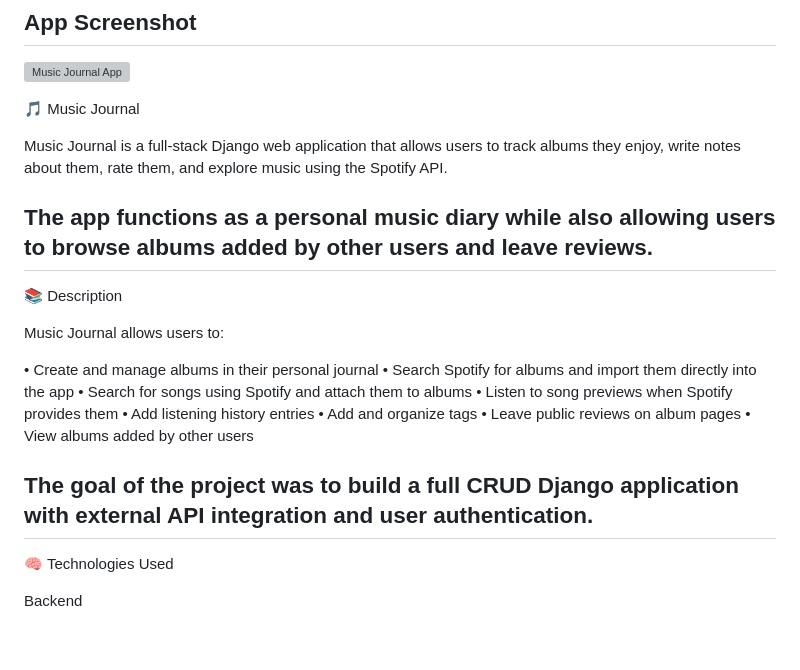
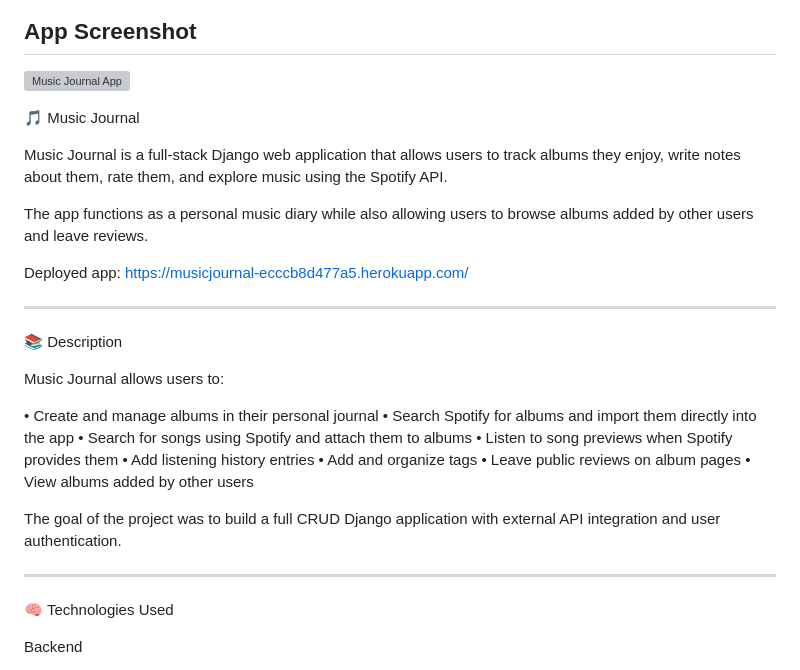
Before and after one commit to Williamon21/django-music-journal, a Markdown page: README.md, the part around one of its changes. Drawn GitHub-style; blank space fills up the shorter version; grey boxes are pictures that could not be loaded.

Commit message:
added deployment link

```diff
--- a/README.md
+++ b/README.md
@@ -8,7 +8,11 @@
 Music Journal is a full-stack Django web application that allows users to track albums they enjoy, write notes about them, rate them, and explore music using the Spotify API.
 
 The app functions as a personal music diary while also allowing users to browse albums added by other users and leave reviews.
+
+Deployed app: https://musicjournal-ecccb8d477a5.herokuapp.com/
+
 ---------------------------------------------------------------------------------------------------------------------------------
+
 📚 Description
 
 Music Journal allows users to:
@@ -23,7 +27,9 @@ Music Journal allows users to:
 • View albums added by other users
 
 The goal of the project was to build a full CRUD Django application with external API integration and user authentication.
+
 -----------------------------------------------------------------------------------------------------------------------------
+
 🧠 Technologies Used
 
 Backend
```
Also changed, not shown: other parts of README.md (+14 -0 lines).
